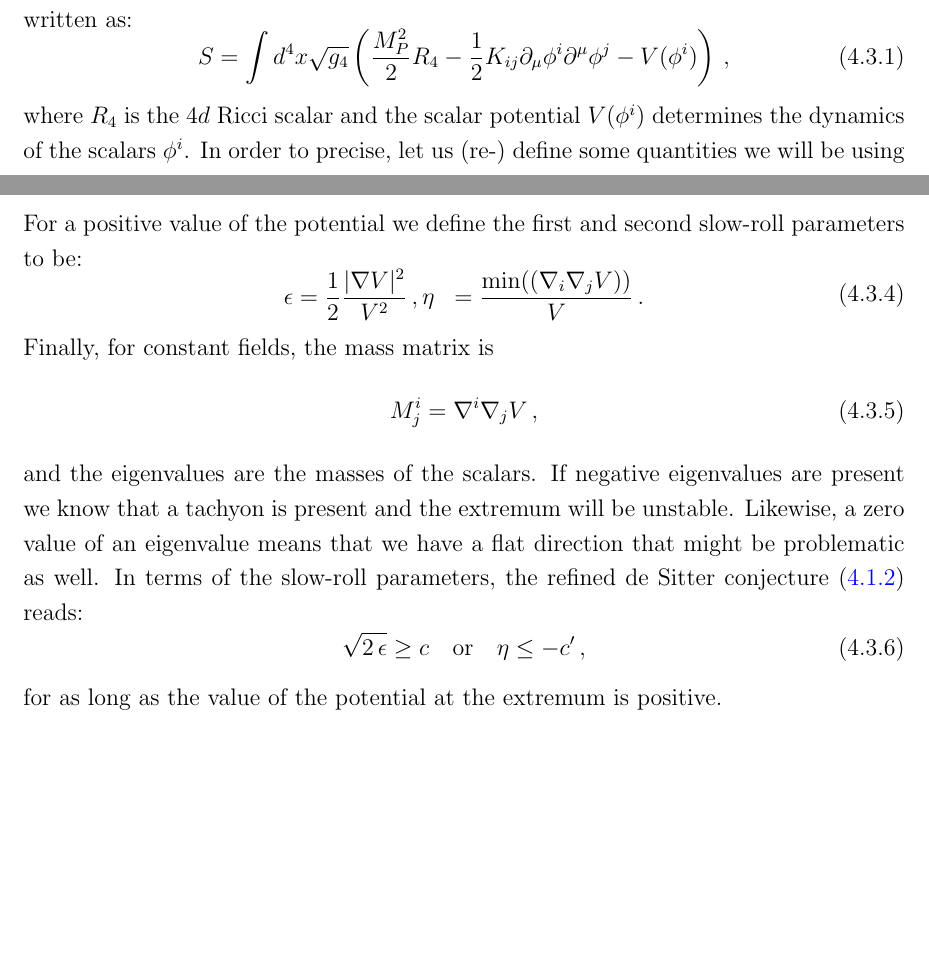
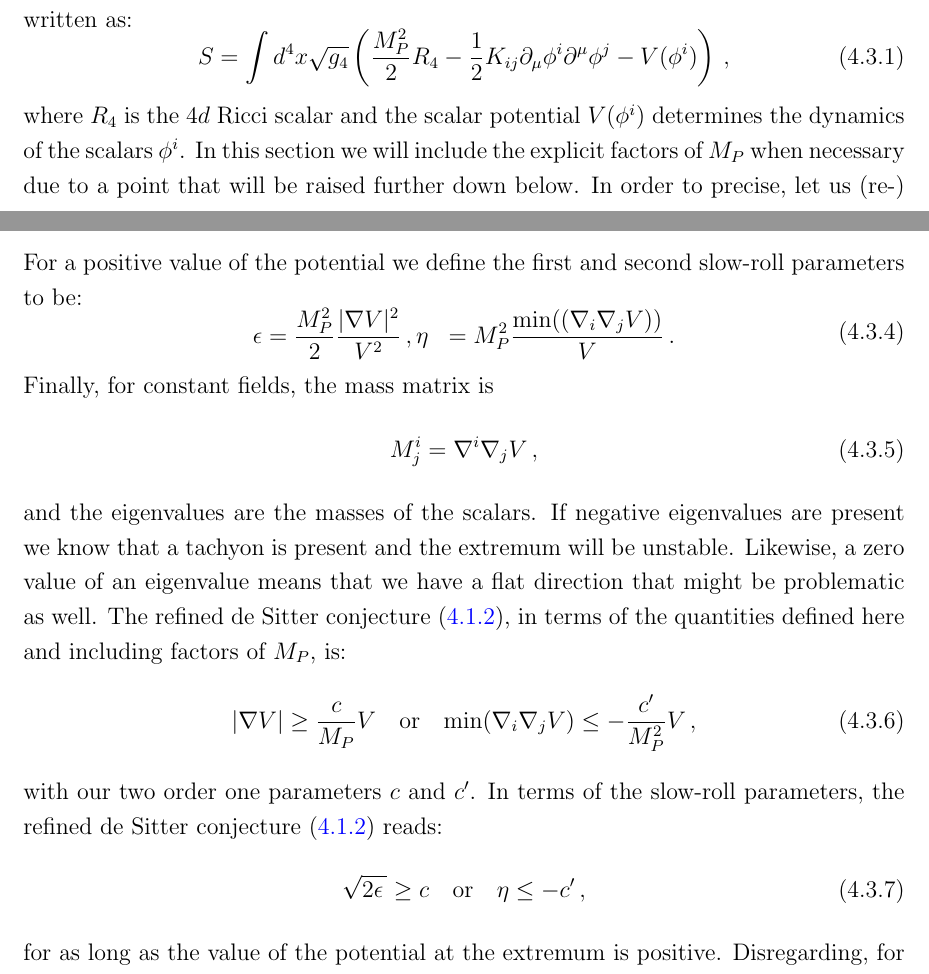
Before and after one commit to croupec/Thesis, a LaTeX thesis (Thesis.tex): two parts of pages 120 and 121 of 140 before the commit and two parts of pages 120 and 121 of 141 after it, joined at a grey line, cut so that both start at the same text, the shorter picture padded with empty space. Compiled offline with pdfLaTeX.

Commit message:
work2207

```diff
--- a/Thesis.tex
+++ b/Thesis.tex
@@ -2272,7 +2272,7 @@ When discussing the de Sitter conjecture we have an effective $4d$ theory in min
 \be
 S = \int d^4x \sqrt{g_4} \left(\frac{M_P^ 2}{2} R_4 - \frac{1}{2} K_{ij} \partial_\mu \phi^ i \partial^ \mu \phi^ j - V(\phi^ i)\right)\,,
 \ee
-where $R_4$ is the $4d$ Ricci scalar and the scalar potential $V(\phi^ i)$ determines the dynamics of the scalars $\phi^ i$. In order to precise, let us (re-) define some quantities we will be using in the following. The gradient of the scalar potential is
+where $R_4$ is the $4d$ Ricci scalar and the scalar potential $V(\phi^ i)$ determines the dynamics of the scalars $\phi^ i$. In this section we will include the explicit factors of $M_P$ when necessary due to a point that will be raised further down below. In order to precise, let us (re-) define some quantities we will be using in the following. The gradient of the scalar potential is
 \be
 |\nabla V| = \sqrt{K^{ij}\partial_i V \partial_j V}\,
 \ee
@@ -2282,18 +2282,23 @@ and for the condition on the smallest value of the Hessian we use
 \ee
 For a positive value of the potential we define the first and second slow-roll parameters to be:
 \bea
-\epsilon &= \frac{1}{2} \frac{|\nabla V|^2}{V^2}\,,
-\eta &= \frac{\text{min}((\nabla_i \nabla_j V))}{V}\,.
+\epsilon &= \frac{M_P^ 2}{2} \frac{|\nabla V|^2}{V^2}\,,
+\eta &= M_P^ 2 \frac{\text{min}((\nabla_i \nabla_j V))}{V}\,.
 \eea
 Finally, for constant fields, the mass matrix is
 \be
 M^i_j= \nabla^i \nabla_j V\,,
 \ee
-and the eigenvalues are the masses of the scalars. If negative eigenvalues are present we know that a tachyon is present and the extremum will be unstable. Likewise, a zero value of an eigenvalue means that we have a flat direction that might be problematic as well. In terms of the slow-roll parameters, the refined de Sitter conjecture \eqref{eq:dScon} reads:
-\be
-\sqrt{2 \, \epsilon} \geq c \quad \text{or} \quad \eta \leq - c^\prime\,,
-\ee
-for as long as the value of the potential at the extremum is positive.
+and the eigenvalues are the masses of the scalars. If negative eigenvalues are present we know that a tachyon is present and the extremum will be unstable. Likewise, a zero value of an eigenvalue means that we have a flat direction that might be problematic as well. The refined de Sitter conjecture \eqref{eq:dScon}, in terms of the quantities defined here and including factors of $M_P$, is:
+\be
+|\nabla V| \geq \frac{c}{M_P} V \quad \text{or} \quad \text{min}(\nabla_i \nabla_j V) \leq - \frac{c^ \prime}{M_P^ 2} V\,,
+\label{eq:dSconMP}
+\ee
+with our two order one parameters $c$ and $c^ \prime$. In terms of the slow-roll parameters, the refined de Sitter conjecture \eqref{eq:dScon} reads:
+\be
+\sqrt{2 \epsilon \,} \geq c \quad \text{or} \quad \eta \leq - c^\prime\,,
+\ee
+for as long as the value of the potential at the extremum is positive. Disregarding, for now, the motivation given in \cite{Ooguri:2018wrx} the second part of the above expression is easily motivated if one wants to allow unstable dS extrema. The logical ``or'' is a strange sight in a physical expression and in \cite{Andriot:2018wzk} an attempt was made to propose a singular expression that incorporates both quantities $\epsilon$ and $\eta$ that reproduces the same key features, namely disallowing stable de Sitter points while allowing unstable, positive extrema. The problem of this proposal was that it was not formulated in a covariant manner. We not only rectified this issue in \cite{Andriot:2018mav}, motivate the parameter range of the parameters in the conjecture with data from \cite{Roupec:2018mbn} and also discussed the non-trivial limit of $M_P \to \infty$ of the expression. This (formal) limit is a key point in the swampland program as it corresponds to the decoupling of gravity from the field theory. For the conjectures this means that they have to be trivially satisfied in the decoupling limit as they should be valid in a regime where we have a consistent, effective theory of quantum gravity. For the refined conjecture \eqref{eq:dSconMP} this is trivially the case, in no small part due to the ``or'' appearing therein.
 
 
 \chapter{Summary and Outlook}
```
